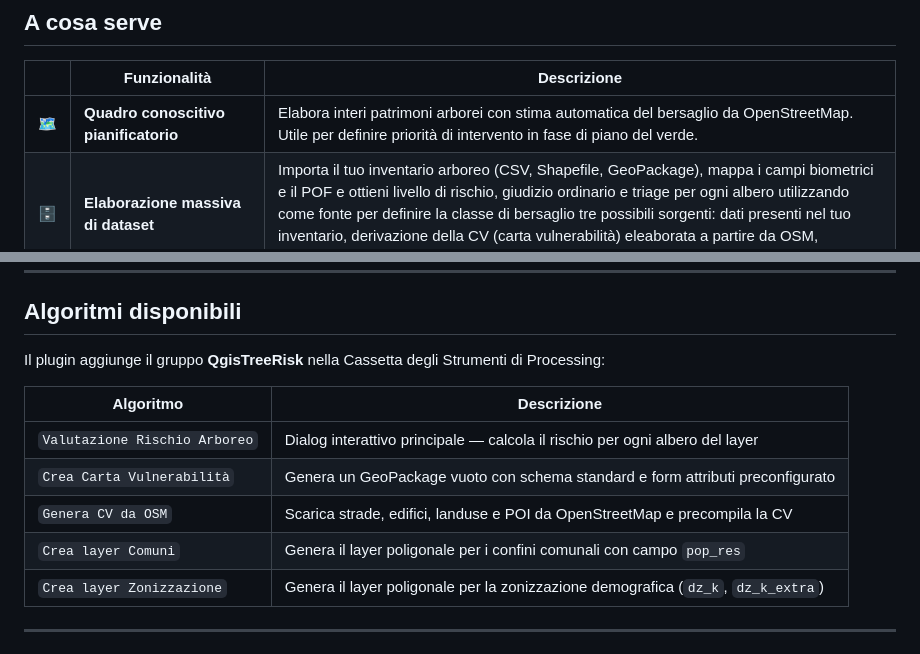
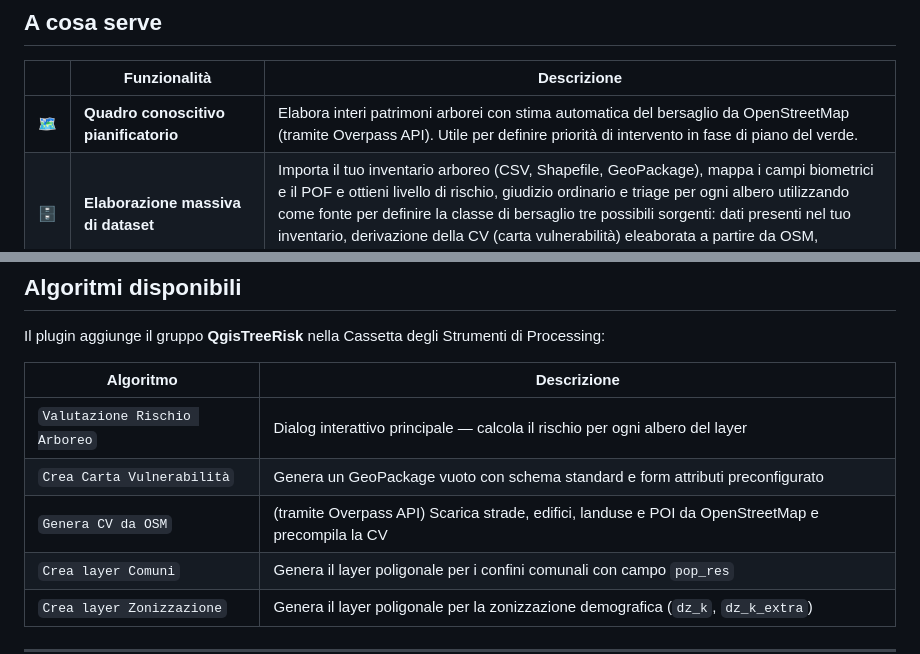
Before and after one commit to aliasatp/QgisTreeRisk, a Markdown page: README.md, 2 parts joined by grey strips. Drawn GitHub-style.

```diff
--- a/README.md
+++ b/README.md
@@ -14,7 +14,7 @@ Plugin QGIS open source per la stima del rischio di cedimento arboreo su grandi
 
 | | Funzionalità | Descrizione |
 |---|---|---|
-| 🗺️ | **Quadro conoscitivo pianificatorio** | Elabora interi patrimoni arborei con stima automatica del bersaglio da OpenStreetMap. Utile per definire priorità di intervento in fase di piano del verde. |
+| 🗺️ | **Quadro conoscitivo pianificatorio** | Elabora interi patrimoni arborei con stima automatica del bersaglio da OpenStreetMap (tramite Overpass API). Utile per definire priorità di intervento in fase di piano del verde. |
 | 🗄️ | **Elaborazione massiva di dataset** | Importa il tuo inventario arboreo (CSV, Shapefile, GeoPackage), mappa i campi biometrici e il POF e ottieni livello di rischio, giudizio ordinario e triage per ogni albero utilizzando come fonte per definire la classe di bersaglio tre possibili sorgenti: dati presenti nel tuo inventario, derivazione della CV (carta vulnerabilità) eleaborata a partire da OSM, derivazione da tua CV. |
 | 📐 | **Carta della Vulnerabilità probabilistica** | Layer poligonale personalizzabile con parametri reali di frequentazione. Supporto metodo geometrico SPOT/SDAN: Il metodo SPOT/SDAN proporziona l'occupazione stabile all'area di caduta reale — parchi e cortili ricevono un bersaglio geometricamente corretto, non una stima piatta sull'intera superficie. |
 | 👥 | **Fattore k per aree turistiche/pendolari** | La CV può essere zonizzata in funzione di fattori quali: affluenza turistica, pendolari, eventi culturali/sportivi che vanno a sommarsi col parametro demografico. Sono disponibili 9 fasce demografiche (XXS <500 ab. → XXL >2M ab.) con baseline a 30.000–80.000 ab. Il campo `dz_k_extra` scala il bersaglio per turismo, pendolari ed eventi stagionali. |
@@ -42,7 +42,7 @@ Il plugin aggiunge il gruppo **QgisTreeRisk** nella Cassetta degli Strumenti di
 |---|---|
 | `Valutazione Rischio Arboreo` | Dialog interattivo principale — calcola il rischio per ogni albero del layer |
 | `Crea Carta Vulnerabilità` | Genera un GeoPackage vuoto con schema standard e form attributi preconfigurato |
-| `Genera CV da OSM` | Scarica strade, edifici, landuse e POI da OpenStreetMap e precompila la CV |
+| `Genera CV da OSM` | (tramite Overpass API) Scarica strade, edifici, landuse e POI da OpenStreetMap e precompila la CV |
 | `Crea layer Comuni` | Genera il layer poligonale per i confini comunali con campo `pop_res` |
 | `Crea layer Zonizzazione` | Genera il layer poligonale per la zonizzazione demografica (`dz_k`, `dz_k_extra`) |
 
```
